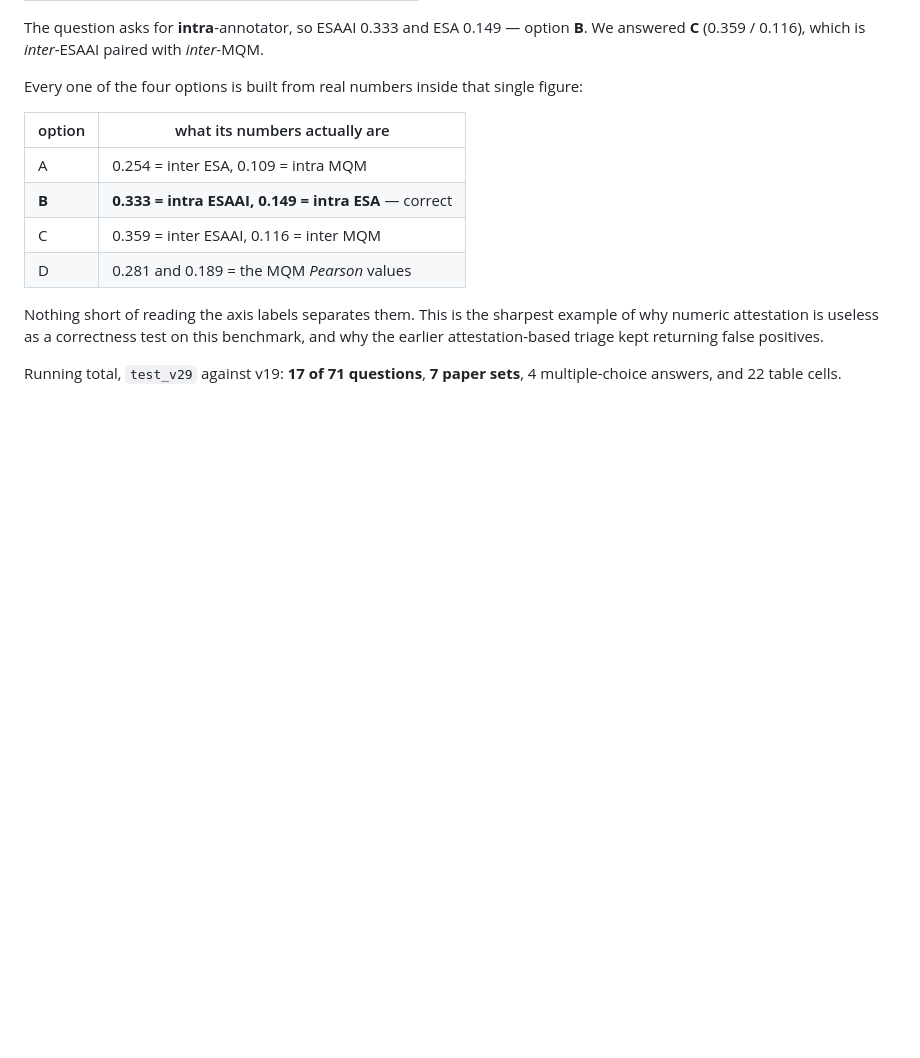
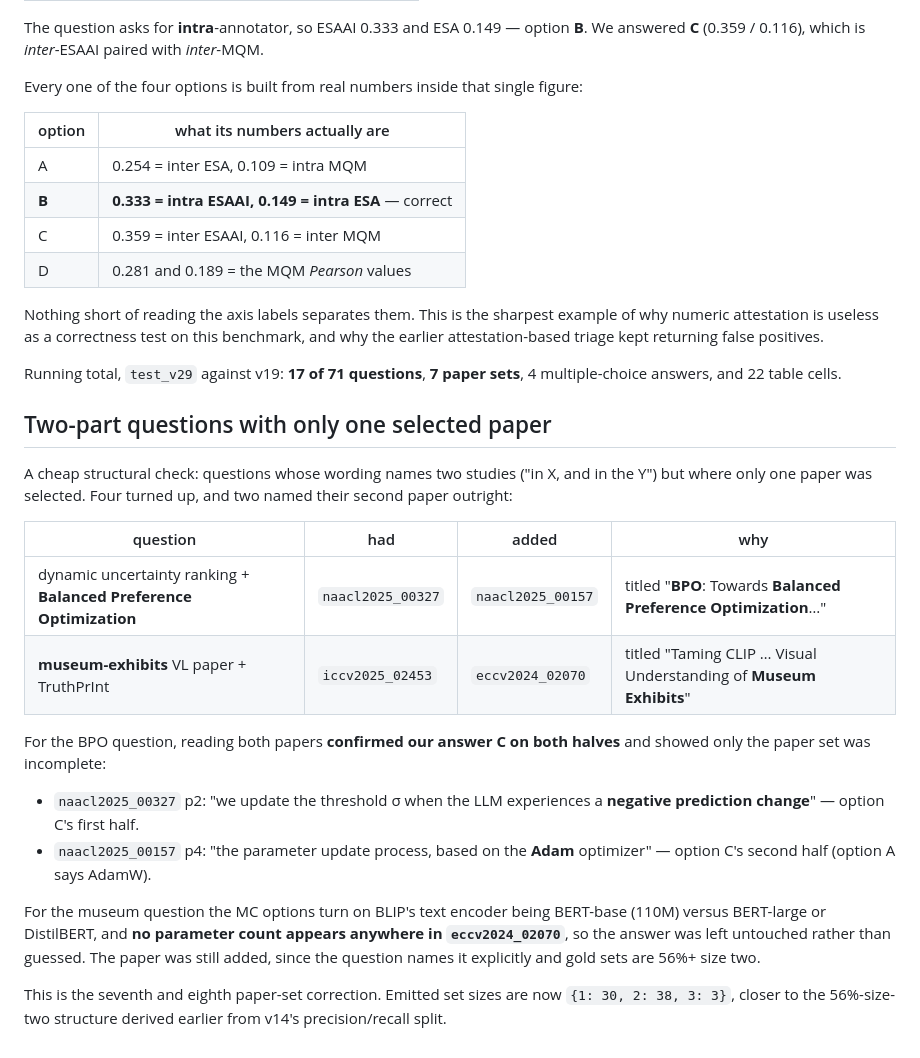
Before and after one commit to omarsaqr12/littraceqa, a Markdown page: reports/paper_selection.md, the part around the change. Drawn GitHub-style; blank space fills up the shorter version.

Commit message:
Two more paper-set corrections from two-part questions holding only one paper
Structural check: questions whose wording names two studies but where only one paper
was selected. Four turned up and two named their second paper outright. Balanced
Preference Optimization is naacl2025_00157, titled BPO. The museum-exhibits paper is
eccv2024_02070, titled "Taming CLIP for Fine-grained and Structured Visual
Understanding of Museum Exhibits".

Reading both papers for the BPO question confirmed our answer C on both halves and
showed only the paper set was incomplete: naacl2025_00327 p2 updates its threshold on
a negative prediction change, and naacl2025_00157 p4 uses the Adam optimizer, where
the competing option says AdamW.

For the museum question the options turn on BLIP's text encoder being BERT-base 110M
versus BERT-large or DistilBERT, and no parameter count appears anywhere in that
paper, so the answer was left untouched rather than guessed. The paper was still
added since the question names it explicitly.

Emitted paper-set sizes are now {1: 30, 2: 38, 3: 3}, closer to the 56%-size-two
structure derived from v14's precision/recall split.

```diff
--- a/reports/paper_selection.md
+++ b/reports/paper_selection.md
@@ -382,3 +382,31 @@ why the earlier attestation-based triage kept returning false positives.
 
 Running total, `test_v29` against v19: **17 of 71 questions**, **7 paper sets**,
 4 multiple-choice answers, and 22 table cells.
+
+## Two-part questions with only one selected paper
+
+A cheap structural check: questions whose wording names two studies ("in X, and in
+the Y") but where only one paper was selected. Four turned up, and two named their
+second paper outright:
+
+| question | had | added | why |
+|---|---|---|---|
+| dynamic uncertainty ranking + **Balanced Preference Optimization** | `naacl2025_00327` | `naacl2025_00157` | titled "**BPO**: Towards **Balanced Preference Optimization**…" |
+| **museum-exhibits** VL paper + TruthPrInt | `iccv2025_02453` | `eccv2024_02070` | titled "Taming CLIP … Visual Understanding of **Museum Exhibits**" |
+
+For the BPO question, reading both papers **confirmed our answer C on both halves** and
+showed only the paper set was incomplete:
+
+* `naacl2025_00327` p2: "we update the threshold σ when the LLM experiences a
+  **negative prediction change**" — option C's first half.
+* `naacl2025_00157` p4: "the parameter update process, based on the **Adam** optimizer" —
+  option C's second half (option A says AdamW).
+
+For the museum question the MC options turn on BLIP's text encoder being BERT-base
+(110M) versus BERT-large or DistilBERT, and **no parameter count appears anywhere in
+`eccv2024_02070`**, so the answer was left untouched rather than guessed. The paper was
+still added, since the question names it explicitly and gold sets are 56%+ size two.
+
+This is the seventh and eighth paper-set correction. Emitted set sizes are now
+`{1: 30, 2: 38, 3: 3}`, closer to the 56%-size-two structure derived earlier from
+v14's precision/recall split.
```
